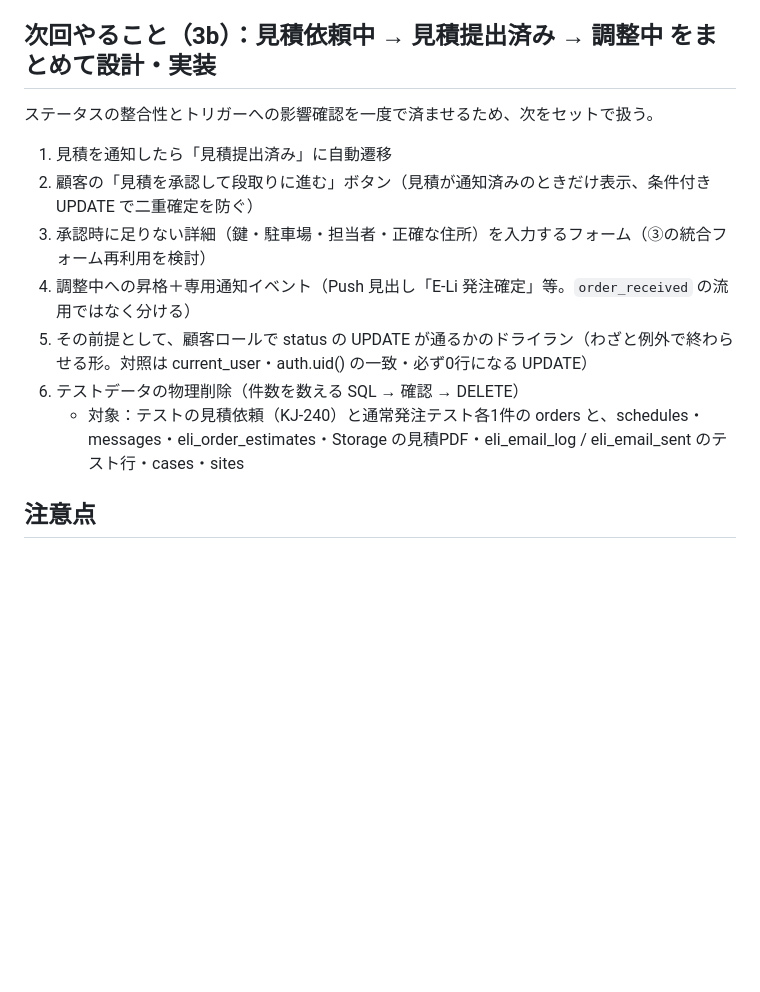
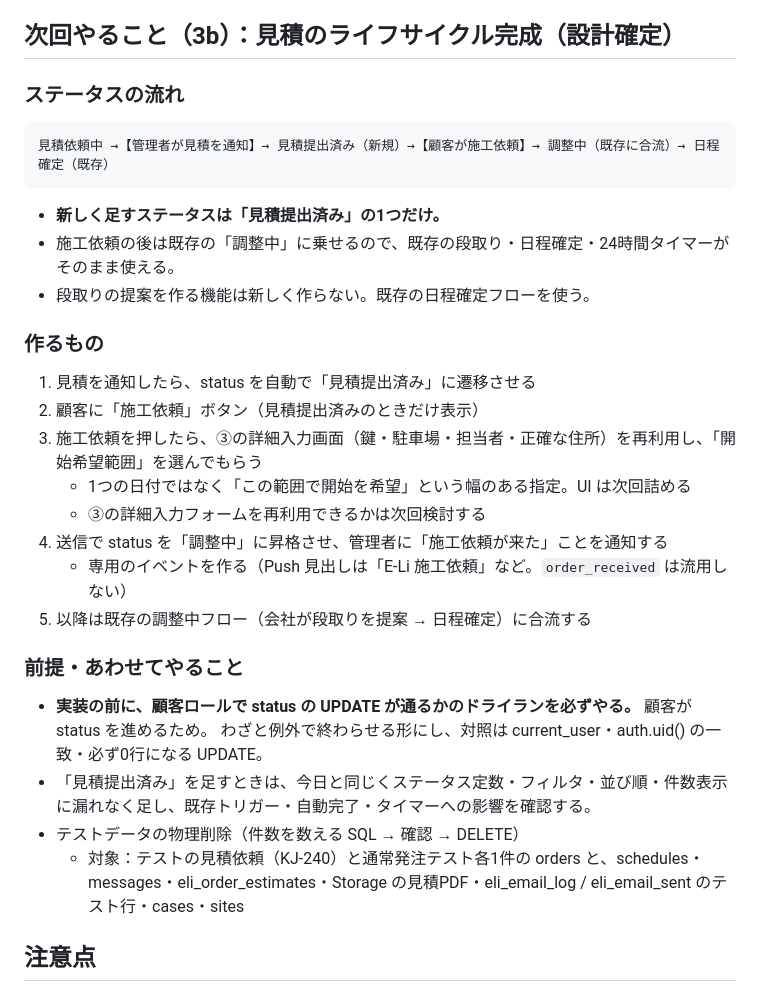
Before and after one commit to saimura-markan/hacchu-kanri-v2-, a Markdown page: docs/worklog-2026-09-14.md, the part around the change. GitHub-like rendering; blank space fills up the shorter version.

Commit message:
docs(eli): 2026-09-14 作業ログに次回3b（見積のライフサイクル）の確定設計を追記
見積依頼中 → 見積提出済み（新規）→ 調整中（既存に合流）の流れと、作るもの・前提を記録。
Notion のブロック上限で記録できなかったため docs に残す。

Co-Authored-By: Claude Opus 5 (1M context) <noreply@anthropic.com>
Claude-Session: https://claude.ai/code/session_01U5sNHfa83HYTzy8dNYmre4

````diff
--- a/docs/worklog-2026-09-14.md
+++ b/docs/worklog-2026-09-14.md
@@ -32,17 +32,36 @@
   - B：見積依頼に `order_received` が飛ばない（受付トリガーの除外が効いている）
   - C：張り替え後の通常発注で `order_received` が sent（既存の発注通知は壊れていない）
 
-## 次回やること（3b）：見積依頼中 → 見積提出済み → 調整中 をまとめて設計・実装
+## 次回やること（3b）：見積のライフサイクル完成（設計確定）
 
-ステータスの整合性とトリガーへの影響確認を一度で済ませるため、次をセットで扱う。
+### ステータスの流れ
 
-1. 見積を通知したら「見積提出済み」に自動遷移
-2. 顧客の「見積を承認して段取りに進む」ボタン（見積が通知済みのときだけ表示、条件付き UPDATE で二重確定を防ぐ）
-3. 承認時に足りない詳細（鍵・駐車場・担当者・正確な住所）を入力するフォーム（③の統合フォーム再利用を検討）
-4. 調整中への昇格＋専用通知イベント（Push 見出し「E-Li 発注確定」等。`order_received` の流用ではなく分ける）
-5. その前提として、顧客ロールで status の UPDATE が通るかのドライラン（わざと例外で終わらせる形。対照は current_user・auth.uid() の一致・必ず0行になる UPDATE）
-6. テストデータの物理削除（件数を数える SQL → 確認 → DELETE）
-   - 対象：テストの見積依頼（KJ-240）と通常発注テスト各1件の orders と、schedules・messages・eli_order_estimates・Storage の見積PDF・eli_email_log / eli_email_sent のテスト行・cases・sites
+```
+見積依頼中 →【管理者が見積を通知】→ 見積提出済み（新規）→【顧客が施工依頼】→ 調整中（既存に合流）→ 日程確定（既存）
+```
+
+- **新しく足すステータスは「見積提出済み」の1つだけ。**
+- 施工依頼の後は既存の「調整中」に乗せるので、既存の段取り・日程確定・24時間タイマーがそのまま使える。
+- 段取りの提案を作る機能は新しく作らない。既存の日程確定フローを使う。
+
+### 作るもの
+
+1. 見積を通知したら、status を自動で「見積提出済み」に遷移させる
+2. 顧客に「施工依頼」ボタン（見積提出済みのときだけ表示）
+3. 施工依頼を押したら、③の詳細入力画面（鍵・駐車場・担当者・正確な住所）を再利用し、「開始希望範囲」を選んでもらう
+   - 1つの日付ではなく「この範囲で開始を希望」という幅のある指定。UI は次回詰める
+   - ③の詳細入力フォームを再利用できるかは次回検討する
+4. 送信で status を「調整中」に昇格させ、管理者に「施工依頼が来た」ことを通知する
+   - 専用のイベントを作る（Push 見出しは「E-Li 施工依頼」など。`order_received` は流用しない）
+5. 以降は既存の調整中フロー（会社が段取りを提案 → 日程確定）に合流する
+
+### 前提・あわせてやること
+
+- **実装の前に、顧客ロールで status の UPDATE が通るかのドライランを必ずやる。** 顧客が status を進めるため。
+  わざと例外で終わらせる形にし、対照は current_user・auth.uid() の一致・必ず0行になる UPDATE。
+- 「見積提出済み」を足すときは、今日と同じくステータス定数・フィルタ・並び順・件数表示に漏れなく足し、既存トリガー・自動完了・タイマーへの影響を確認する。
+- テストデータの物理削除（件数を数える SQL → 確認 → DELETE）
+  - 対象：テストの見積依頼（KJ-240）と通常発注テスト各1件の orders と、schedules・messages・eli_order_estimates・Storage の見積PDF・eli_email_log / eli_email_sent のテスト行・cases・sites
 
 ## 注意点
 
````
